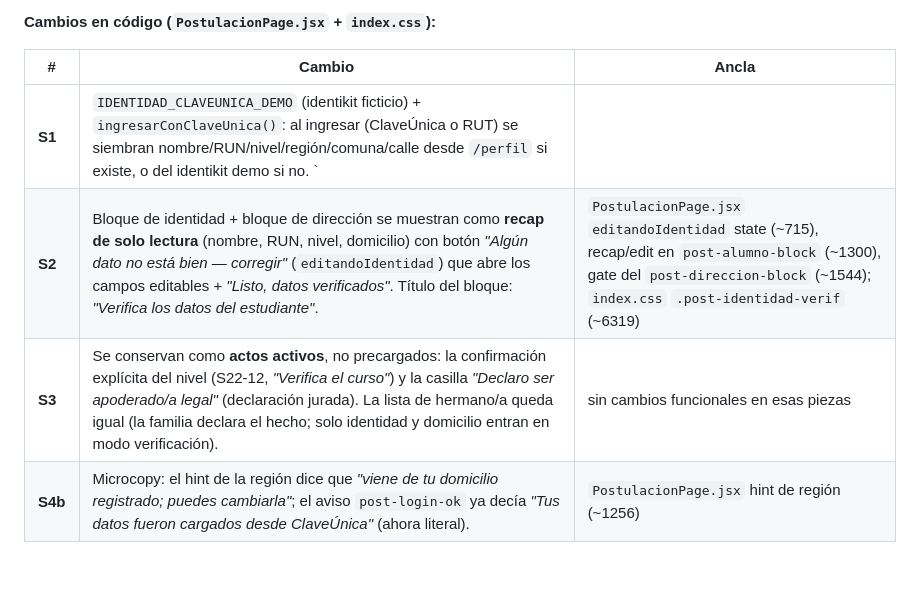
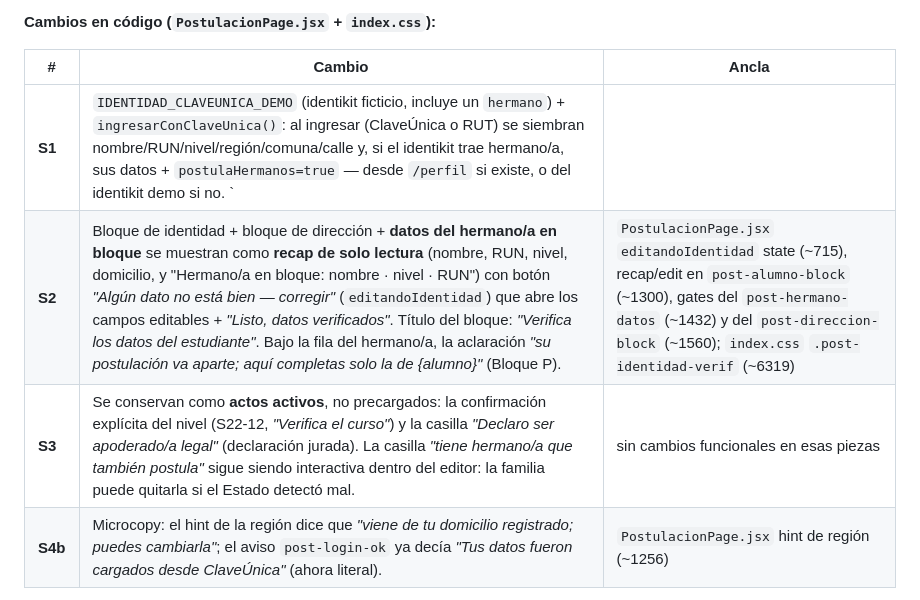
Before and after one commit to djvclc/ux-sae-usm, a Markdown page: docs/planificacion/bitacora_flujo_postulacion_y_resultado.md, the part around the change. Drawn GitHub-style; blank space fills up the shorter version.

```diff
--- a/docs/planificacion/bitacora_flujo_postulacion_y_resultado.md
+++ b/docs/planificacion/bitacora_flujo_postulacion_y_resultado.md
@@ -489,9 +489,9 @@ Lectura pedagógica: **tener una prioridad legal → casi seguro (~99 %)** — e
 
 | # | Cambio | Ancla |
 |---|---|---|
-| **S1** | `IDENTIDAD_CLAVEUNICA_DEMO` (identikit ficticio) + `ingresarConClaveUnica()`: al ingresar (ClaveÚnica o RUT) se siembran nombre/RUN/nivel/región/comuna/calle desde `/perfil` si existe, o del identikit demo si no. `|| ` guard: no pisa datos de `/perfil` ni del caso de ejemplo. | `PostulacionPage.jsx` `IDENTIDAD_CLAVEUNICA_DEMO` (~51), `ingresarConClaveUnica` (~877), ambos botones de login |
-| **S2** | Bloque de identidad + bloque de dirección se muestran como **recap de solo lectura** (nombre, RUN, nivel, domicilio) con botón *"Algún dato no está bien — corregir"* (`editandoIdentidad`) que abre los campos editables + *"Listo, datos verificados"*. Título del bloque: *"Verifica los datos del estudiante"*. | `PostulacionPage.jsx` `editandoIdentidad` state (~715), recap/edit en `post-alumno-block` (~1300), gate del `post-direccion-block` (~1544); `index.css` `.post-identidad-verif` (~6319) |
-| **S3** | Se conservan como **actos activos**, no precargados: la confirmación explícita del nivel (S22-12, *"Verifica el curso"*) y la casilla *"Declaro ser apoderado/a legal"* (declaración jurada). La lista de hermano/a queda igual (la familia declara el hecho; solo identidad y domicilio entran en modo verificación). | sin cambios funcionales en esas piezas |
+| **S1** | `IDENTIDAD_CLAVEUNICA_DEMO` (identikit ficticio, incluye un `hermano`) + `ingresarConClaveUnica()`: al ingresar (ClaveÚnica o RUT) se siembran nombre/RUN/nivel/región/comuna/calle y, si el identikit trae hermano/a, sus datos + `postulaHermanos=true` — desde `/perfil` si existe, o del identikit demo si no. `|| ` guard: no pisa datos de `/perfil` ni del caso de ejemplo. | `PostulacionPage.jsx` `IDENTIDAD_CLAVEUNICA_DEMO` (~51), `ingresarConClaveUnica` (~877), ambos botones de login |
+| **S2** | Bloque de identidad + bloque de dirección + **datos del hermano/a en bloque** se muestran como **recap de solo lectura** (nombre, RUN, nivel, domicilio, y "Hermano/a en bloque: nombre · nivel · RUN") con botón *"Algún dato no está bien — corregir"* (`editandoIdentidad`) que abre los campos editables + *"Listo, datos verificados"*. Título del bloque: *"Verifica los datos del estudiante"*. Bajo la fila del hermano/a, la aclaración *"su postulación va aparte; aquí completas solo la de {alumno}"* (Bloque P). | `PostulacionPage.jsx` `editandoIdentidad` state (~715), recap/edit en `post-alumno-block` (~1300), gates del `post-hermano-datos` (~1432) y del `post-direccion-block` (~1560); `index.css` `.post-identidad-verif` (~6319) |
+| **S3** | Se conservan como **actos activos**, no precargados: la confirmación explícita del nivel (S22-12, *"Verifica el curso"*) y la casilla *"Declaro ser apoderado/a legal"* (declaración jurada). La casilla *"tiene hermano/a que también postula"* sigue siendo interactiva dentro del editor: la familia puede quitarla si el Estado detectó mal. | sin cambios funcionales en esas piezas |
 | **S4b** | Microcopy: el hint de la región dice que *"viene de tu domicilio registrado; puedes cambiarla"*; el aviso `post-login-ok` ya decía *"Tus datos fueron cargados desde ClaveÚnica"* (ahora literal). | `PostulacionPage.jsx` hint de región (~1256) |
 
 **Trazabilidad en código:** `S22-12 / S4 (refinamiento)`. **`asignacion.js` / `simulacionSae.js` intactos. 87/87 intacto** (`plan_mejora_sae.md` e `incisos.js` sin cambios).
```
Also changed, not shown: CLAUDE.md (+1 -1 lines), docs/CONTEXTO_CLAUDE_CODE.md (+4 -4 lines).
